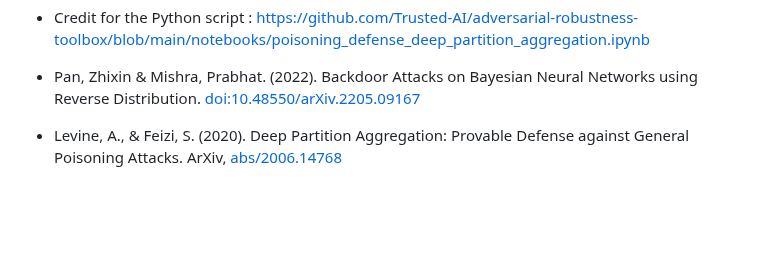
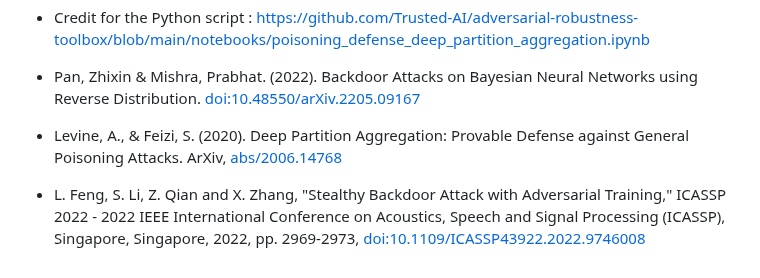
Before and after one commit to zlaabsi/adversarial-backdoor-attack-defence, a Markdown page: README.md, the part around the change. Drawn GitHub-style; blank space fills up the shorter version.

```diff
--- a/README.md
+++ b/README.md
@@ -235,3 +235,5 @@ https://github.com/kennysong/adversarial.js
 - Pan, Zhixin & Mishra, Prabhat. (2022). Backdoor Attacks on Bayesian Neural Networks using Reverse Distribution. [doi:10.48550/arXiv.2205.09167](https://arxiv.org/abs/2205.09167)
 
 - Levine, A., & Feizi, S. (2020). Deep Partition Aggregation: Provable Defense against General Poisoning Attacks. ArXiv, [abs/2006.14768](https://arxiv.org/abs/2006.14768)
+
+- L. Feng, S. Li, Z. Qian and X. Zhang, "Stealthy Backdoor Attack with Adversarial Training," ICASSP 2022 - 2022 IEEE International Conference on Acoustics, Speech and Signal Processing (ICASSP), Singapore, Singapore, 2022, pp. 2969-2973, [doi:10.1109/ICASSP43922.2022.9746008](https://ieeexplore.ieee.org/document/9746008)
```
